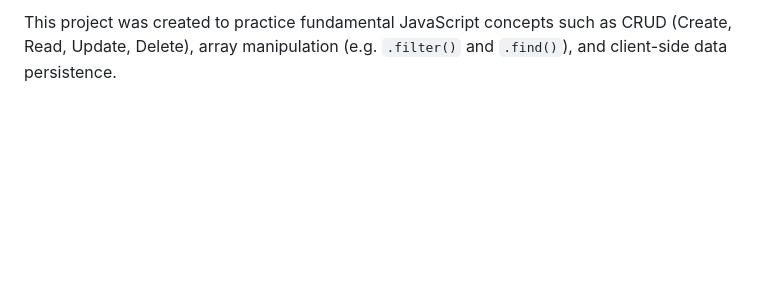
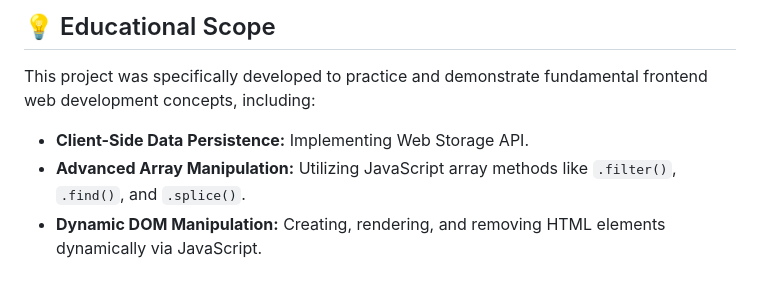
Before and after one commit to amaradism/bookshelf-web-js, a Markdown page: README.md, the part around one of its changes. GitHub-like rendering; blank space fills up the shorter version.

```diff
--- a/README.md
+++ b/README.md
@@ -47,2 +75,7 @@ You don't need to install any dependencies or a special server to run this app.
 
-This project was created to practice fundamental JavaScript concepts such as CRUD (Create, Read, Update, Delete), array manipulation (e.g. `.filter()` and `.find()`), and client-side data persistence.
+## 💡 Educational Scope
+
+This project was specifically developed to practice and demonstrate fundamental frontend web development concepts, including:
+* **Client-Side Data Persistence:** Implementing Web Storage API.
+* **Advanced Array Manipulation:** Utilizing JavaScript array methods like `.filter()`, `.find()`, and `.splice()`.
+* **Dynamic DOM Manipulation:** Creating, rendering, and removing HTML elements dynamically via JavaScript.
```
Also changed, not shown: other parts of README.md (+50 -22 lines), assets/screenshots/add_new.png (added), assets/screenshots/search.png (added), assets/screenshots/shelves.png (added), 3 other files.
